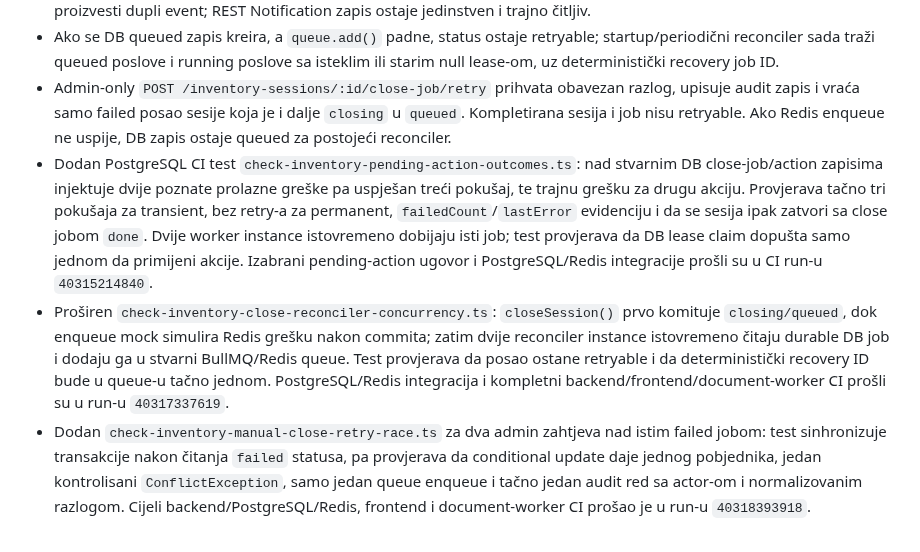
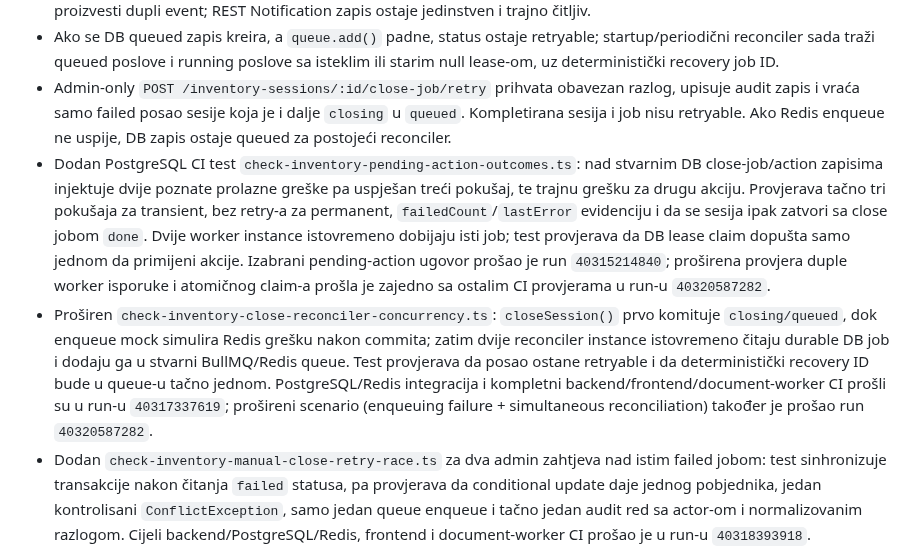
Before and after one commit to mudzy992/inventory-v2, a Markdown page: docs/backend-implementation-plan.md, the part around the change. GitHub-like rendering.

Commit message:
Record close delivery recovery CI result
Co-authored-by: arena-agent <297053741+arena-agent@users.noreply.github.com>

```diff
--- a/docs/backend-implementation-plan.md
+++ b/docs/backend-implementation-plan.md
@@ -167,8 +167,8 @@ Dodani su unit testovi za retry, lease claim i reconciler te PostgreSQL integrac
 - Relocation/disposal DB promjene su zaštićene replayom. Notification outbox je uveden za disposal approval pending i zatvaranje sesije: idempotentni outbox zapisi se kreiraju u istoj DB transakciji kao approval/session close, a relay upsert-a jednu Notification po outbox ID-u. Socket.IO je at-least-once signal: pad nakon emit-a, a prije mark-as-delivered može proizvesti dupli event; REST Notification zapis ostaje jedinstven i trajno čitljiv.
 - Ako se DB queued zapis kreira, a `queue.add()` padne, status ostaje retryable; startup/periodični reconciler sada traži queued poslove i running poslove sa isteklim ili starim null lease-om, uz deterministički recovery job ID.
 - Admin-only `POST /inventory-sessions/:id/close-job/retry` prihvata obavezan razlog, upisuje audit zapis i vraća samo failed posao sesije koja je i dalje `closing` u `queued`. Kompletirana sesija i job nisu retryable. Ako Redis enqueue ne uspije, DB zapis ostaje queued za postojeći reconciler.
-- Dodan PostgreSQL CI test `check-inventory-pending-action-outcomes.ts`: nad stvarnim DB close-job/action zapisima injektuje dvije poznate prolazne greške pa uspješan treći pokušaj, te trajnu grešku za drugu akciju. Provjerava tačno tri pokušaja za transient, bez retry-a za permanent, `failedCount`/`lastError` evidenciju i da se sesija ipak zatvori sa close jobom `done`. Dvije worker instance istovremeno dobijaju isti job; test provjerava da DB lease claim dopušta samo jednom da primijeni akcije. Izabrani pending-action ugovor i PostgreSQL/Redis integracije prošli su u CI run-u `40315214840`.
-- Proširen `check-inventory-close-reconciler-concurrency.ts`: `closeSession()` prvo komituje `closing/queued`, dok enqueue mock simulira Redis grešku nakon commita; zatim dvije reconciler instance istovremeno čitaju durable DB job i dodaju ga u stvarni BullMQ/Redis queue. Test provjerava da posao ostane retryable i da deterministički recovery ID bude u queue-u tačno jednom. PostgreSQL/Redis integracija i kompletni backend/frontend/document-worker CI prošli su u run-u `40317337619`.
+- Dodan PostgreSQL CI test `check-inventory-pending-action-outcomes.ts`: nad stvarnim DB close-job/action zapisima injektuje dvije poznate prolazne greške pa uspješan treći pokušaj, te trajnu grešku za drugu akciju. Provjerava tačno tri pokušaja za transient, bez retry-a za permanent, `failedCount`/`lastError` evidenciju i da se sesija ipak zatvori sa close jobom `done`. Dvije worker instance istovremeno dobijaju isti job; test provjerava da DB lease claim dopušta samo jednom da primijeni akcije. Izabrani pending-action ugovor prošao je run `40315214840`; proširena provjera duple worker isporuke i atomičnog claim-a prošla je zajedno sa ostalim CI provjerama u run-u `40320587282`.
+- Proširen `check-inventory-close-reconciler-concurrency.ts`: `closeSession()` prvo komituje `closing/queued`, dok enqueue mock simulira Redis grešku nakon commita; zatim dvije reconciler instance istovremeno čitaju durable DB job i dodaju ga u stvarni BullMQ/Redis queue. Test provjerava da posao ostane retryable i da deterministički recovery ID bude u queue-u tačno jednom. PostgreSQL/Redis integracija i kompletni backend/frontend/document-worker CI prošli su u run-u `40317337619`; prošireni scenario (enqueuing failure + simultaneous reconciliation) također je prošao run `40320587282`.
 - Dodan `check-inventory-manual-close-retry-race.ts` za dva admin zahtjeva nad istim failed jobom: test sinhronizuje transakcije nakon čitanja `failed` statusa, pa provjerava da conditional update daje jednog pobjednika, jedan kontrolisani `ConflictException`, samo jedan queue enqueue i tačno jedan audit red sa actor-om i normalizovanim razlogom. Cijeli backend/PostgreSQL/Redis, frontend i document-worker CI prošao je u run-u `40318393918`.
 
 ### 3.3 Fault-injection i prihvatanje
```
